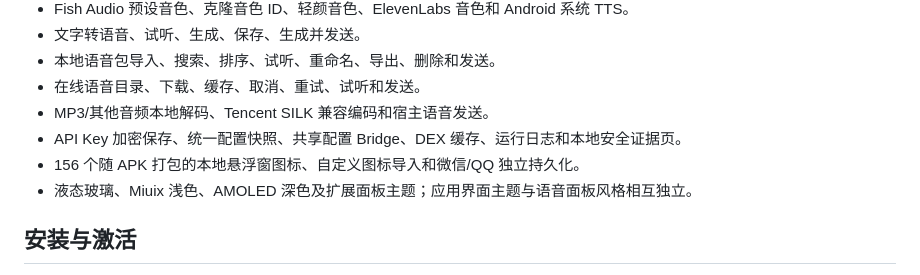
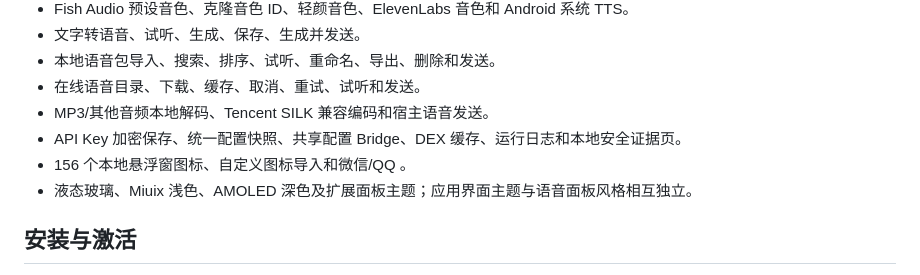
Before and after one commit to tianxing226/wtonec, a Markdown page: README.md, the part around the change. Rendered like a GitHub page.

```diff
--- a/README.md
+++ b/README.md
@@ -13,7 +13,7 @@ Wtonec 是一个面向微信与 QQ 的 Android LSPosed/Xposed 双宿主语音模
 - 在线语音目录、下载、缓存、取消、重试、试听和发送。
 - MP3/其他音频本地解码、Tencent SILK 兼容编码和宿主语音发送。
 - API Key 加密保存、统一配置快照、共享配置 Bridge、DEX 缓存、运行日志和本地安全证据页。
-- 156 个随 APK 打包的本地悬浮窗图标、自定义图标导入和微信/QQ 独立持久化。
+- 156 个本地悬浮窗图标、自定义图标导入和微信/QQ 。
 - 液态玻璃、Miuix 浅色、AMOLED 深色及扩展面板主题；应用界面主题与语音面板风格相互独立。
 
 ## 安装与激活
```
